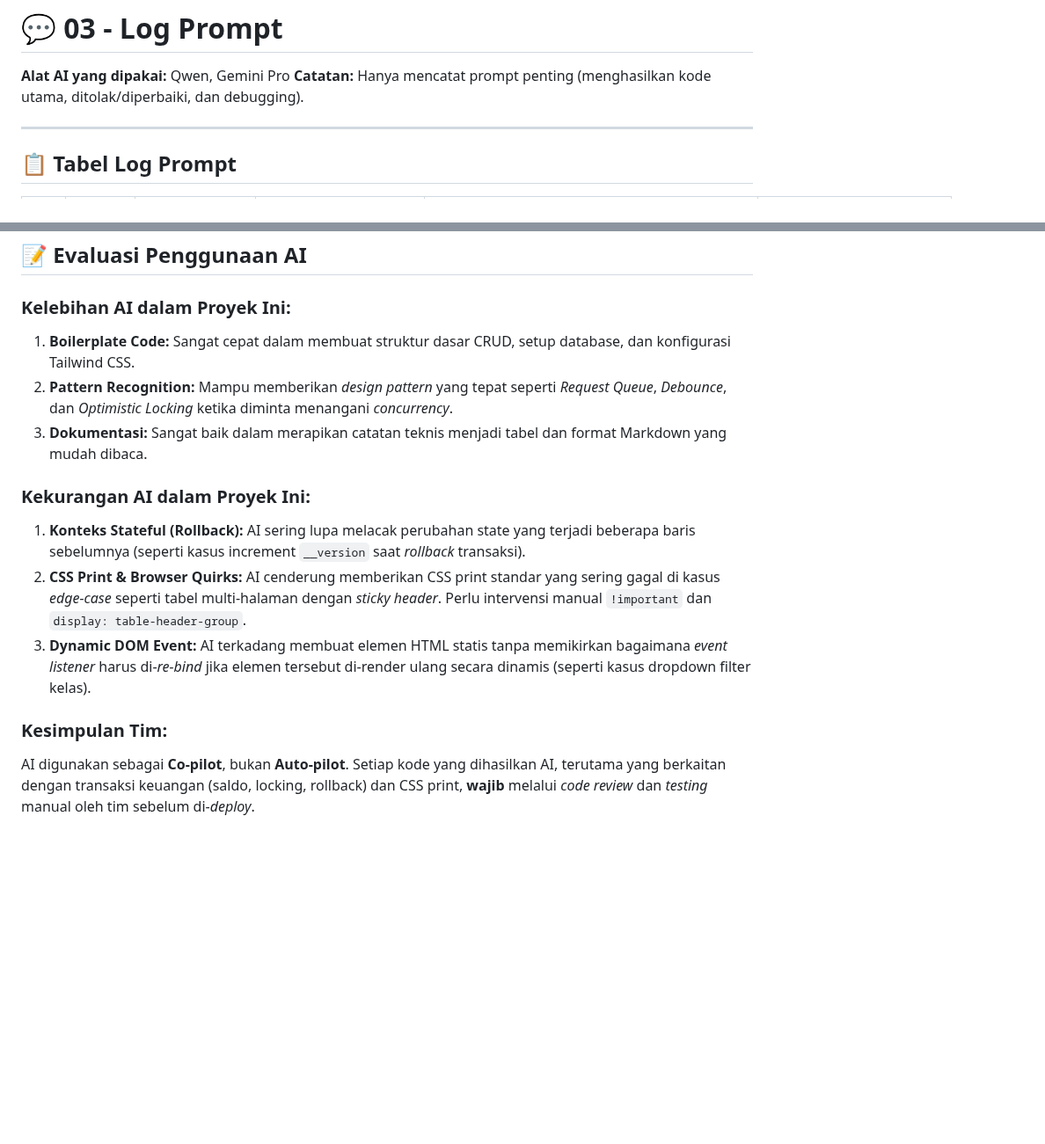
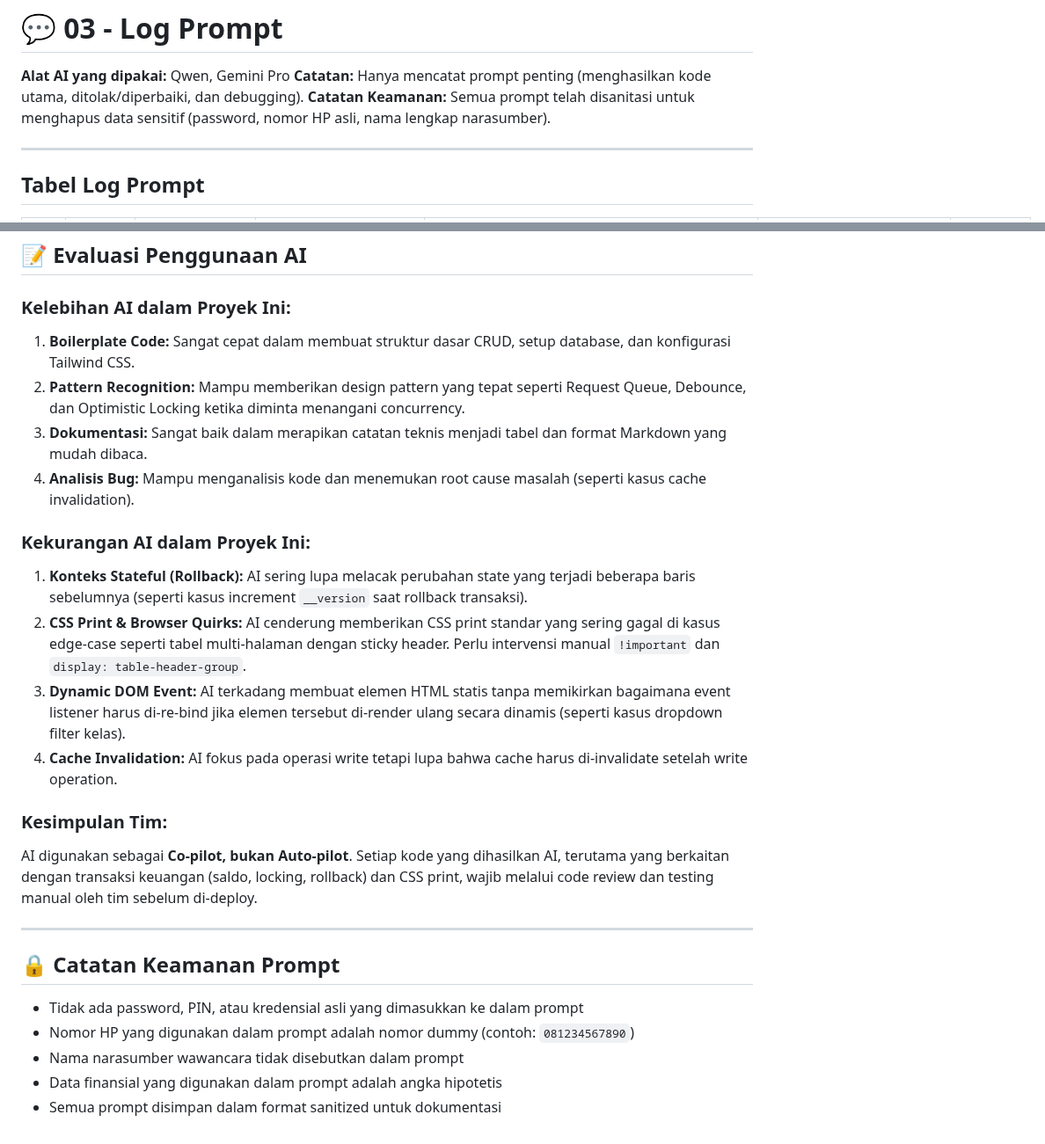
Before and after one commit to lauramutya580-dev/steampreneur-basamo, a Markdown page: docs/03-log-prompt.md, 2 parts joined by grey strips. Shown at 88% size. Rendered like a GitHub page; blank space fills up the shorter version.

```diff
--- a/docs/03-log-prompt.md
+++ b/docs/03-log-prompt.md
@@ -2,8 +2,9 @@
 
 **Alat AI yang dipakai:** Qwen, Gemini Pro
 **Catatan:** Hanya mencatat prompt penting (menghasilkan kode utama, ditolak/diperbaiki, dan debugging).
+**Catatan Keamanan:** Semua prompt telah disanitasi untuk menghapus data sensitif (password, nomor HP asli, nama lengkap narasumber).
 
 ---
 
-## 📋 Tabel Log Prompt
+##  Tabel Log Prompt
 
@@ -23,14 +24,29 @@
 ## 📝 Evaluasi Penggunaan AI
 
 ### Kelebihan AI dalam Proyek Ini:
+
 1. **Boilerplate Code:** Sangat cepat dalam membuat struktur dasar CRUD, setup database, dan konfigurasi Tailwind CSS.
-2. **Pattern Recognition:** Mampu memberikan *design pattern* yang tepat seperti *Request Queue*, *Debounce*, dan *Optimistic Locking* ketika diminta menangani *concurrency*.
+2. **Pattern Recognition:** Mampu memberikan design pattern yang tepat seperti Request Queue, Debounce, dan Optimistic Locking ketika diminta menangani concurrency.
 3. **Dokumentasi:** Sangat baik dalam merapikan catatan teknis menjadi tabel dan format Markdown yang mudah dibaca.
+4. **Analisis Bug:** Mampu menganalisis kode dan menemukan root cause masalah (seperti kasus cache invalidation).
 
 ### Kekurangan AI dalam Proyek Ini:
-1. **Konteks Stateful (Rollback):** AI sering lupa melacak perubahan state yang terjadi beberapa baris sebelumnya (seperti kasus increment `__version` saat *rollback* transaksi).
-2. **CSS Print & Browser Quirks:** AI cenderung memberikan CSS print standar yang sering gagal di kasus *edge-case* seperti tabel multi-halaman dengan *sticky header*. Perlu intervensi manual `!important` dan `display: table-header-group`.
-3. **Dynamic DOM Event:** AI terkadang membuat elemen HTML statis tanpa memikirkan bagaimana *event listener* harus di-*re-bind* jika elemen tersebut di-render ulang secara dinamis (seperti kasus dropdown filter kelas).
+
+1. **Konteks Stateful (Rollback):** AI sering lupa melacak perubahan state yang terjadi beberapa baris sebelumnya (seperti kasus increment `__version` saat rollback transaksi).
+2. **CSS Print & Browser Quirks:** AI cenderung memberikan CSS print standar yang sering gagal di kasus edge-case seperti tabel multi-halaman dengan sticky header. Perlu intervensi manual `!important` dan `display: table-header-group`.
+3. **Dynamic DOM Event:** AI terkadang membuat elemen HTML statis tanpa memikirkan bagaimana event listener harus di-re-bind jika elemen tersebut di-render ulang secara dinamis (seperti kasus dropdown filter kelas).
+4. **Cache Invalidation:** AI fokus pada operasi write tetapi lupa bahwa cache harus di-invalidate setelah write operation.
 
 ### Kesimpulan Tim:
-AI digunakan sebagai **Co-pilot**, bukan **Auto-pilot**. Setiap kode yang dihasilkan AI, terutama yang berkaitan dengan transaksi keuangan (saldo, locking, rollback) dan CSS print, **wajib** melalui *code review* dan *testing* manual oleh tim sebelum di-*deploy*.
+
+AI digunakan sebagai **Co-pilot, bukan Auto-pilot**. Setiap kode yang dihasilkan AI, terutama yang berkaitan dengan transaksi keuangan (saldo, locking, rollback) dan CSS print, wajib melalui code review dan testing manual oleh tim sebelum di-deploy.
+
+---
+
+## 🔒 Catatan Keamanan Prompt
+
+- Tidak ada password, PIN, atau kredensial asli yang dimasukkan ke dalam prompt
+- Nomor HP yang digunakan dalam prompt adalah nomor dummy (contoh: `081234567890`)
+- Nama narasumber wawancara tidak disebutkan dalam prompt
+- Data finansial yang digunakan dalam prompt adalah angka hipotetis
+- Semua prompt disimpan dalam format sanitized untuk dokumentasi
```
Also changed, not shown: other parts of docs/03-log-prompt.md (+10 -10 lines).
